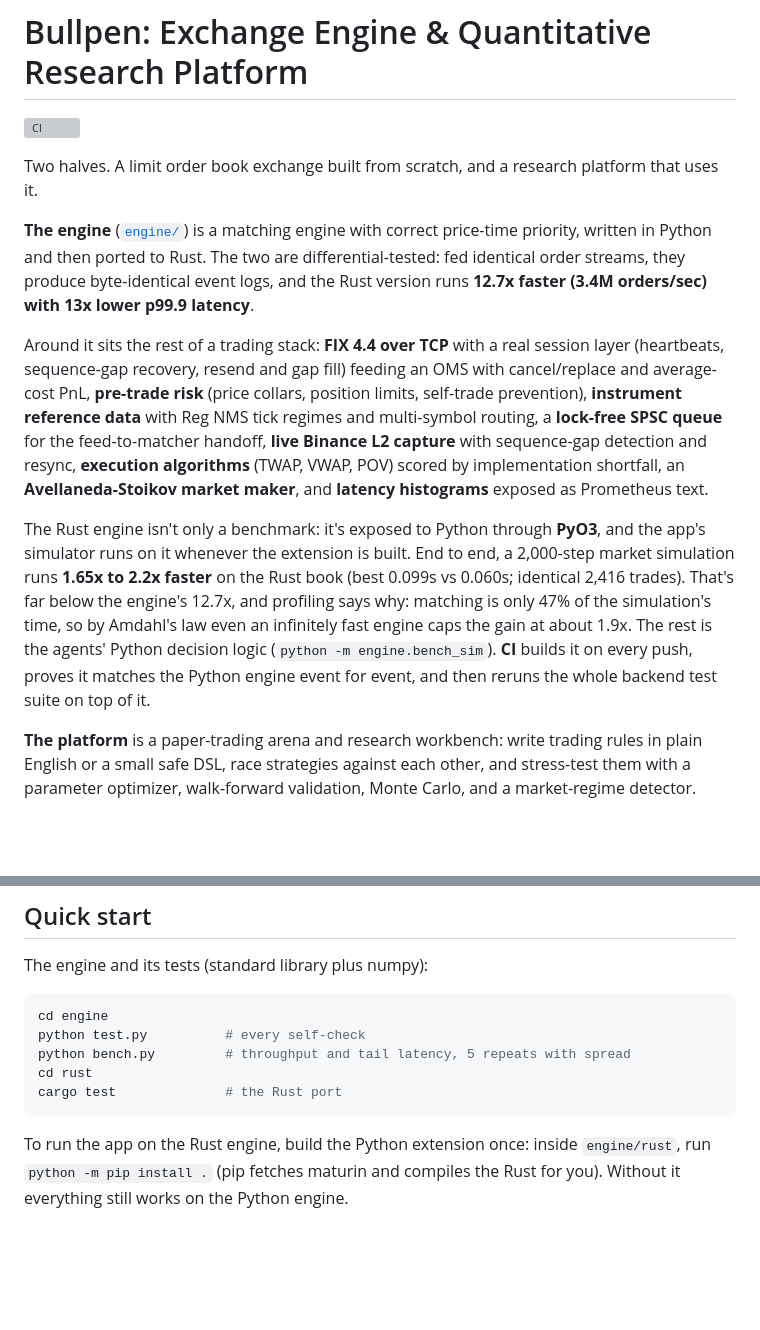
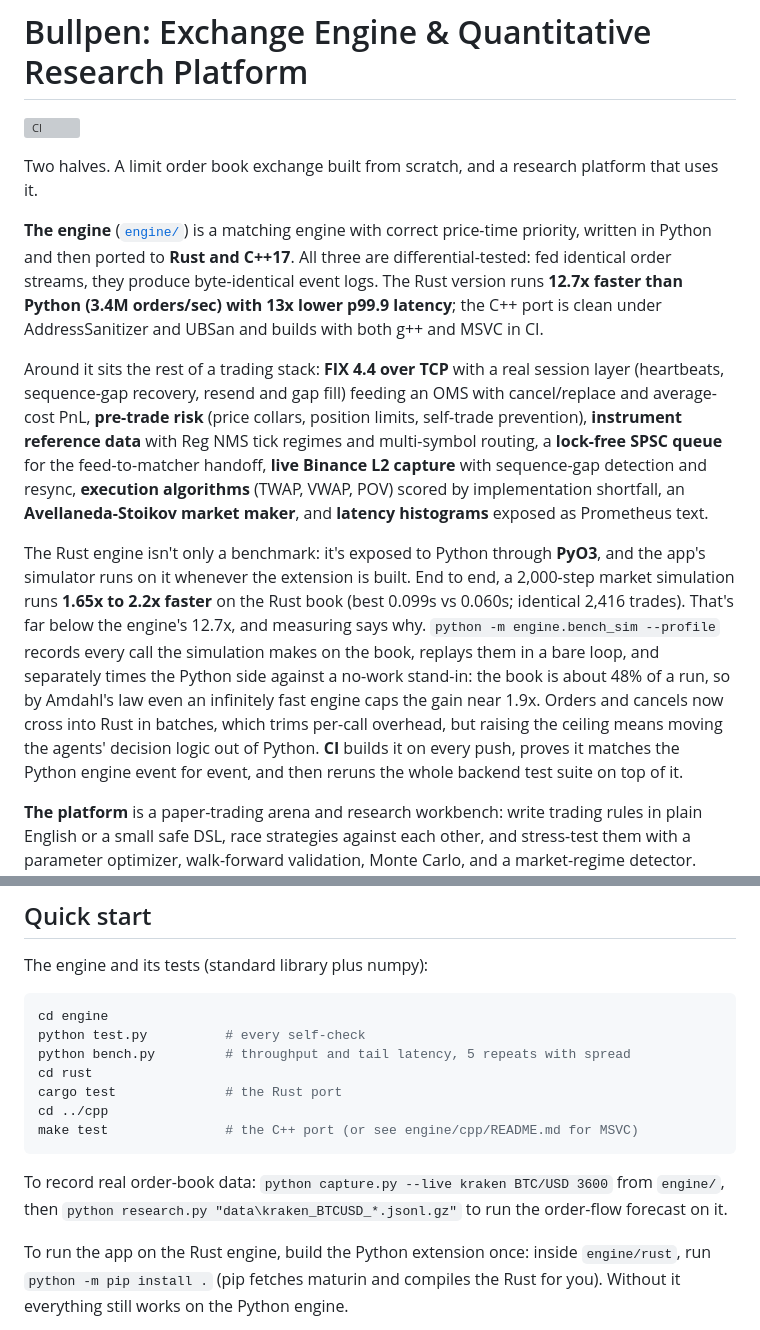
Before and after one commit to ZhuBryan/BullPen, a Markdown page: README.md, 2 parts joined by grey strips. Rendered like a GitHub page; blank space fills up the shorter version; grey boxes are pictures that could not be loaded.

````diff
--- a/README.md
+++ b/README.md
@@ -4,11 +4,11 @@
 
 Two halves. A limit order book exchange built from scratch, and a research platform that uses it.
 
-**The engine** ([`engine/`](engine/)) is a matching engine with correct price-time priority, written in Python and then ported to Rust. The two are differential-tested: fed identical order streams, they produce byte-identical event logs, and the Rust version runs **12.7x faster (3.4M orders/sec) with 13x lower p99.9 latency**.
+**The engine** ([`engine/`](engine/)) is a matching engine with correct price-time priority, written in Python and then ported to **Rust and C++17**. All three are differential-tested: fed identical order streams, they produce byte-identical event logs. The Rust version runs **12.7x faster than Python (3.4M orders/sec) with 13x lower p99.9 latency**; the C++ port is clean under AddressSanitizer and UBSan and builds with both g++ and MSVC in CI.
 
 Around it sits the rest of a trading stack: **FIX 4.4 over TCP** with a real session layer (heartbeats, sequence-gap recovery, resend and gap fill) feeding an OMS with cancel/replace and average-cost PnL, **pre-trade risk** (price collars, position limits, self-trade prevention), **instrument reference data** with Reg NMS tick regimes and multi-symbol routing, a **lock-free SPSC queue** for the feed-to-matcher handoff, **live Binance L2 capture** with sequence-gap detection and resync, **execution algorithms** (TWAP, VWAP, POV) scored by implementation shortfall, an **Avellaneda-Stoikov market maker**, and **latency histograms** exposed as Prometheus text.
 
-The Rust engine isn't only a benchmark: it's exposed to Python through **PyO3**, and the app's simulator runs on it whenever the extension is built. End to end, a 2,000-step market simulation runs **1.65x to 2.2x faster** on the Rust book (best 0.099s vs 0.060s; identical 2,416 trades). That's far below the engine's 12.7x, and profiling says why: matching is only 47% of the simulation's time, so by Amdahl's law even an infinitely fast engine caps the gain at about 1.9x. The rest is the agents' Python decision logic (`python -m engine.bench_sim`). **CI** builds it on every push, proves it matches the Python engine event for event, and then reruns the whole backend test suite on top of it.
+The Rust engine isn't only a benchmark: it's exposed to Python through **PyO3**, and the app's simulator runs on it whenever the extension is built. End to end, a 2,000-step market simulation runs **1.65x to 2.2x faster** on the Rust book (best 0.099s vs 0.060s; identical 2,416 trades). That's far below the engine's 12.7x, and measuring says why. `python -m engine.bench_sim --profile` records every call the simulation makes on the book, replays them in a bare loop, and separately times the Python side against a no-work stand-in: the book is about 48% of a run, so by Amdahl's law even an infinitely fast engine caps the gain near 1.9x. Orders and cancels now cross into Rust in batches, which trims per-call overhead, but raising the ceiling means moving the agents' decision logic out of Python. **CI** builds it on every push, proves it matches the Python engine event for event, and then reruns the whole backend test suite on top of it.
 
 **The platform** is a paper-trading arena and research workbench: write trading rules in plain English or a small safe DSL, race strategies against each other, and stress-test them with a parameter optimizer, walk-forward validation, Monte Carlo, and a market-regime detector. Backtests can fill against a modelled **order book** instead of the closing price, multi-asset **portfolios** get proper risk numbers (VaR, CVaR, beta, factor exposure), and a **stylized-facts** check asks whether the simulated market behaves like a real one.
 
@@ -28,7 +28,11 @@ python test.py          # every self-check
 python bench.py         # throughput and tail latency, 5 repeats with spread
 cd rust
 cargo test              # the Rust port
+cd ../cpp
+make test               # the C++ port (or see engine/cpp/README.md for MSVC)
 ```
+
+To record real order-book data: `python capture.py --live kraken BTC/USD 3600` from `engine/`, then `python research.py "data\kraken_BTCUSD_*.jsonl.gz"` to run the order-flow forecast on it.
 
 To run the app on the Rust engine, build the Python extension once: inside `engine/rust`, run `python -m pip install .` (pip fetches maturin and compiles the Rust for you). Without it everything still works on the Python engine.
 
````
Also changed, not shown: other parts of README.md (+13 -6 lines), engine/README.md (+12 -2 lines).
